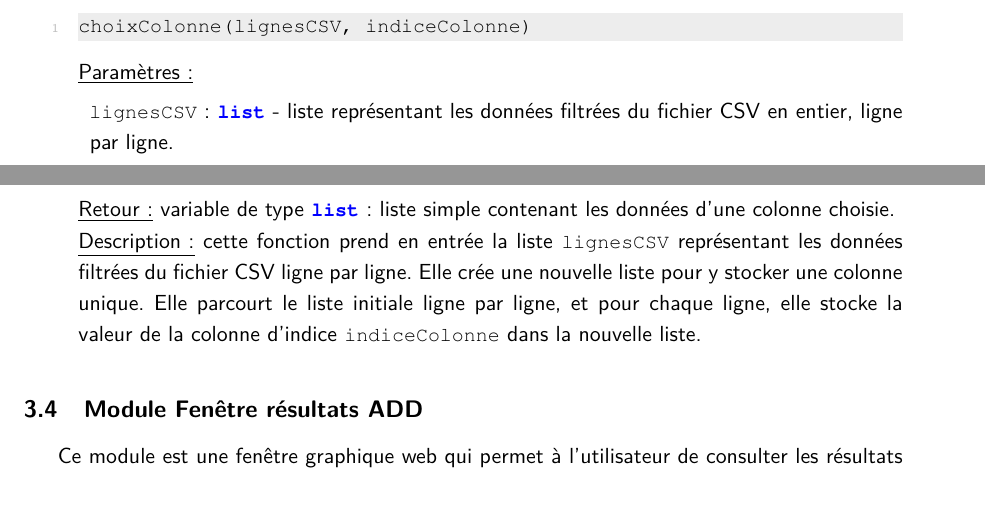
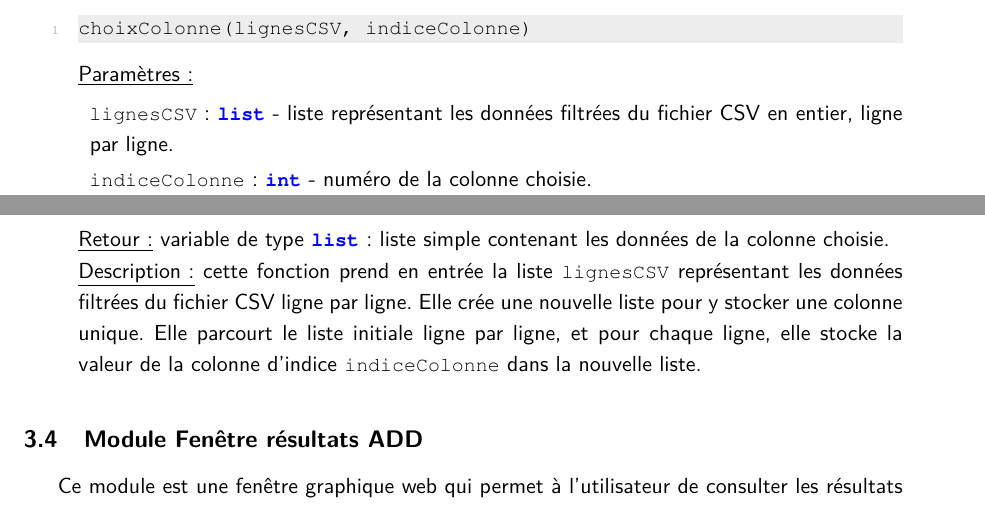
Before and after one commit to Mzem/ProjetS6, a LaTeX document (Spécifications/Specifications.tex): two parts of pages 20 and 21 of 24, joined at a grey line, cut so that both start at the same text. Compiled offline with pdfLaTeX.

Commit message:
Ajout parametre choixColonne()

```diff
--- a/Spécifications/Specifications.tex
+++ b/Spécifications/Specifications.tex
@@ -575,8 +575,9 @@
 					\underline{Paramètres :}
 						\begin{description}[style=unboxed,leftmargin=0.2cm]
 							\item\lstinline!lignesCSV! : \lstinline!list! - liste représentant les données filtrées du fichier CSV en entier, ligne par ligne.
+							\item\lstinline!indiceColonne! : \lstinline!int! - numéro de la colonne choisie.
 						\end{description}
-					\underline{Retour :} variable de type \lstinline!list! : liste simple contenant les données d'une colonne choisie.\\
+					\underline{Retour :} variable de type \lstinline!list! : liste simple contenant les données de la colonne choisie.\\
 					\underline{Description :} cette fonction prend en entrée la liste \lstinline!lignesCSV! représentant les données filtrées du fichier CSV ligne par ligne. Elle crée une nouvelle liste pour y stocker une colonne unique. Elle parcourt le liste initiale ligne par ligne, et pour chaque ligne, elle stocke la valeur de la colonne d'indice \lstinline!indiceColonne! dans la nouvelle liste.
 
 			\end{enumerate}
```
Also changed, not shown: Spécifications/Specifications.pdf, Spécifications/Specifications.tex (1 more changed lines).
